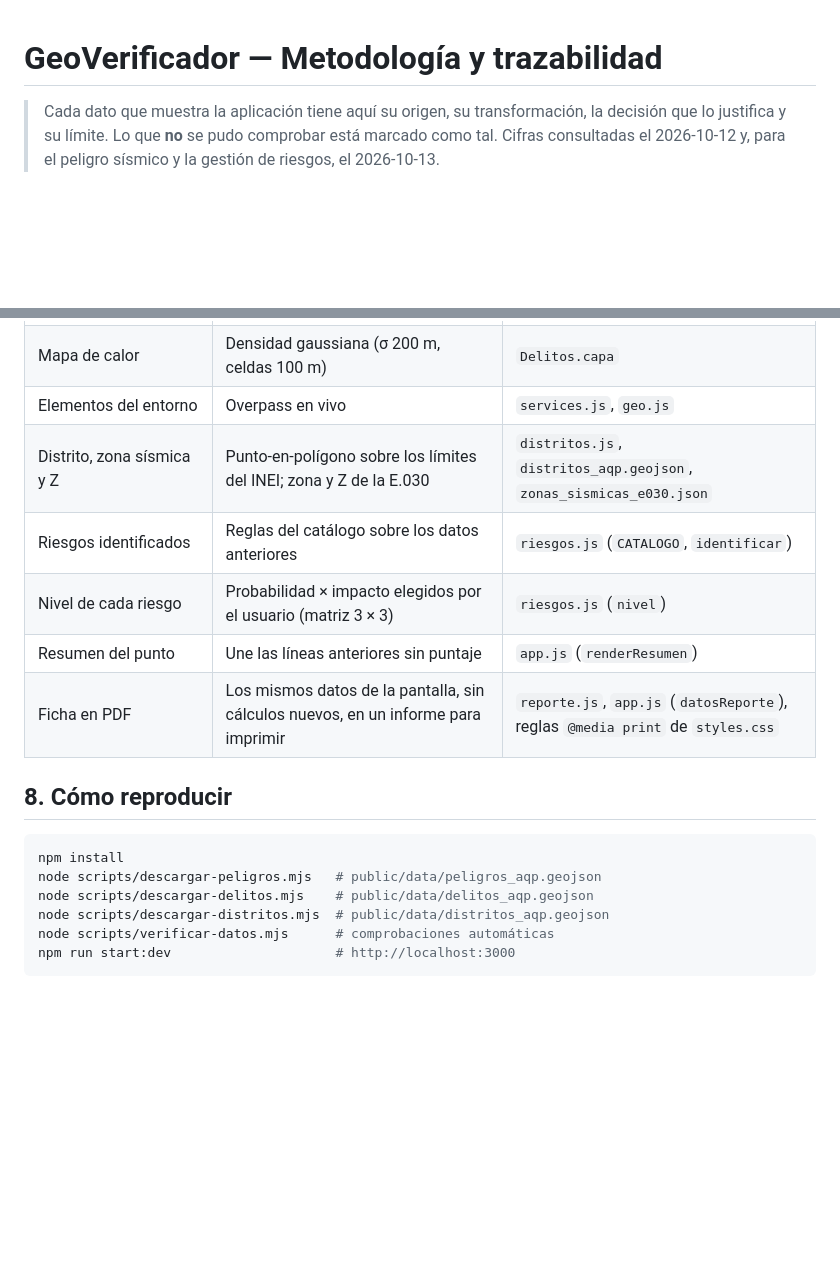
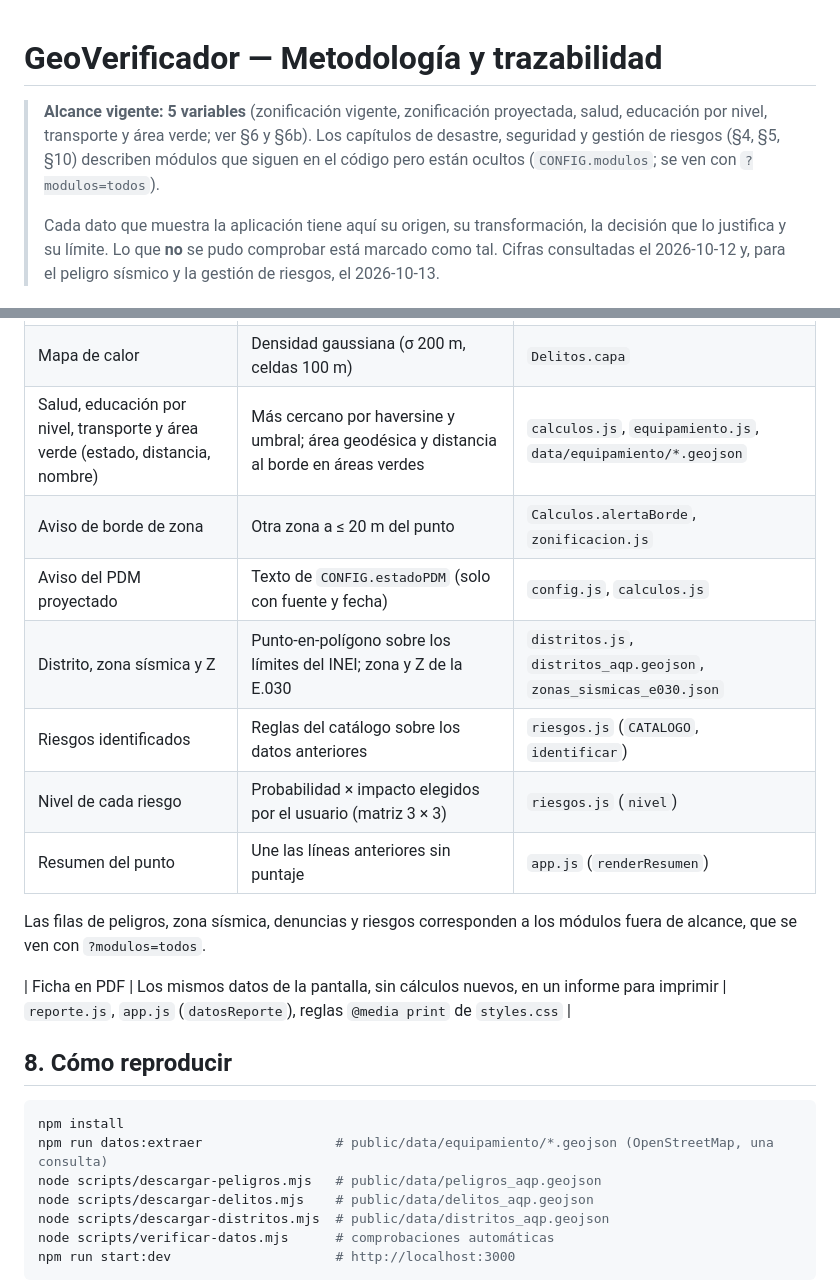
Before and after one commit to joeCuadros/geoverificador, a Markdown page: docs/METODOLOGIA.md, 2 parts joined by grey strips. Rendered like a GitHub page; blank space fills up the shorter version.

````diff
--- a/docs/METODOLOGIA.md
+++ b/docs/METODOLOGIA.md
@@ -1,5 +1,7 @@
 # GeoVerificador — Metodología y trazabilidad
 
+> **Alcance vigente: 5 variables** (zonificación vigente, zonificación proyectada, salud, educación por nivel, transporte y área verde; ver §6 y §6b). Los capítulos de desastre, seguridad y gestión de riesgos (§4, §5, §10) describen módulos que siguen en el código pero están ocultos (`CONFIG.modulos`; se ven con `?modulos=todos`).
+>
 > Cada dato que muestra la aplicación tiene aquí su origen, su transformación, la decisión que lo justifica y su límite.
 > Lo que **no** se pudo comprobar está marcado como tal. Cifras consultadas el 2026-10-12 y, para el peligro sísmico y la gestión de riesgos, el 2026-10-13.
 
@@ -215,17 +238,23 @@ Descarga: `node scripts/descargar-delitos.mjs` → `public/data/delitos_aqp.geoj
 | N denuncias a 500 m, robos y hurtos | Conteo con haversine sobre el periodo elegido | `delitos.js`, `delitos_aqp.geojson` |
 | Periodo y cobertura | Regla de cobertura sobre `metadata.cobertura` | `Delitos.load`, `metadata.cobertura` |
 | Mapa de calor | Densidad gaussiana (σ 200 m, celdas 100 m) | `Delitos.capa` |
-| Elementos del entorno | Overpass en vivo | `services.js`, `geo.js` |
+| Salud, educación por nivel, transporte y área verde (estado, distancia, nombre) | Más cercano por haversine y umbral; área geodésica y distancia al borde en áreas verdes | `calculos.js`, `equipamiento.js`, `data/equipamiento/*.geojson` |
+| Aviso de borde de zona | Otra zona a ≤ 20 m del punto | `Calculos.alertaBorde`, `zonificacion.js` |
+| Aviso del PDM proyectado | Texto de `CONFIG.estadoPDM` (solo con fuente y fecha) | `config.js`, `calculos.js` |
 | Distrito, zona sísmica y Z | Punto-en-polígono sobre los límites del INEI; zona y Z de la E.030 | `distritos.js`, `distritos_aqp.geojson`, `zonas_sismicas_e030.json` |
 | Riesgos identificados | Reglas del catálogo sobre los datos anteriores | `riesgos.js` (`CATALOGO`, `identificar`) |
 | Nivel de cada riesgo | Probabilidad × impacto elegidos por el usuario (matriz 3 × 3) | `riesgos.js` (`nivel`) |
 | Resumen del punto | Une las líneas anteriores sin puntaje | `app.js` (`renderResumen`) |
+
+Las filas de peligros, zona sísmica, denuncias y riesgos corresponden a los módulos fuera de alcance, que se ven con `?modulos=todos`.
+
 | Ficha en PDF | Los mismos datos de la pantalla, sin cálculos nuevos, en un informe para imprimir | `reporte.js`, `app.js` (`datosReporte`), reglas `@media print` de `styles.css` |
 
 ## 8. Cómo reproducir
 
 ```bash
 npm install
+npm run datos:extraer                 # public/data/equipamiento/*.geojson (OpenStreetMap, una consulta)
 node scripts/descargar-peligros.mjs   # public/data/peligros_aqp.geojson
 node scripts/descargar-delitos.mjs    # public/data/delitos_aqp.geojson
 node scripts/descargar-distritos.mjs  # public/data/distritos_aqp.geojson
````
Also changed, not shown: other parts of docs/METODOLOGIA.md (+25 -4 lines), README.md (+17 -10 lines).
